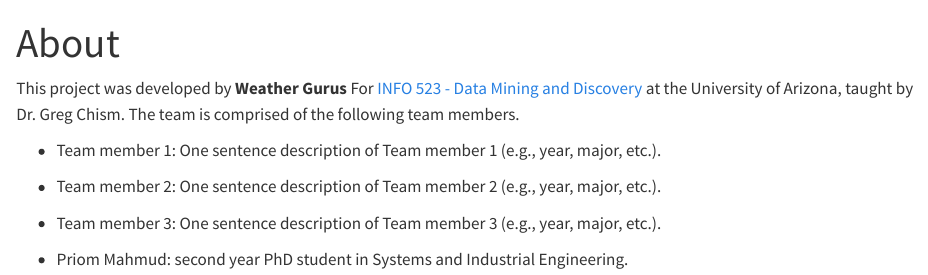
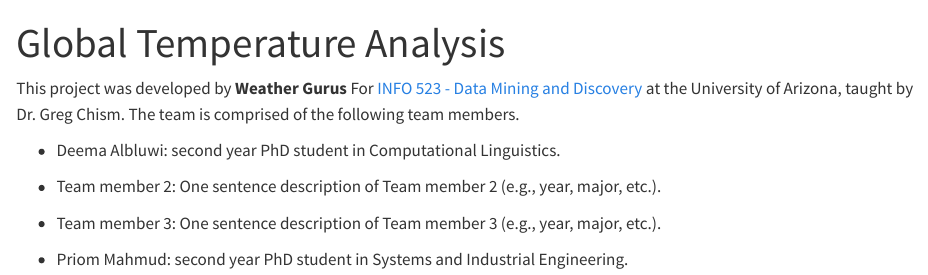
Before and after one commit to INFO523-S24/project-01-Weather-Gurus, a Quarto document (about.qmd): the page in a window 1100 px wide, from its top. Rendered offline with R 4.5, knitr and Pandoc in place of Quarto, with nearby package versions.

Commit message:
Update about.qmd
Title and team member name added

```diff
--- a/about.qmd
+++ b/about.qmd
@@ -1,5 +1,5 @@
 ---
-title: "About"
+title: "Global Temperature Analysis"
 format: html
 editor: visual
 jupyter: python3
@@ -7,8 +7,7 @@ jupyter: python3
 
 This project was developed by **Weather Gurus** For [INFO 523 - Data Mining and Discovery](https://datamineaz.org/) at the University of Arizona, taught by Dr. Greg Chism. The team is comprised of the following team members.
 
--   Team member 1: One sentence description of Team member 1 (e.g., year, major, etc.).
-
+-   Deema Albluwi: second year PhD student in Computational Linguistics.
 -   Team member 2: One sentence description of Team member 2 (e.g., year, major, etc.).
 
 -   Team member 3: One sentence description of Team member 3 (e.g., year, major, etc.).
```
